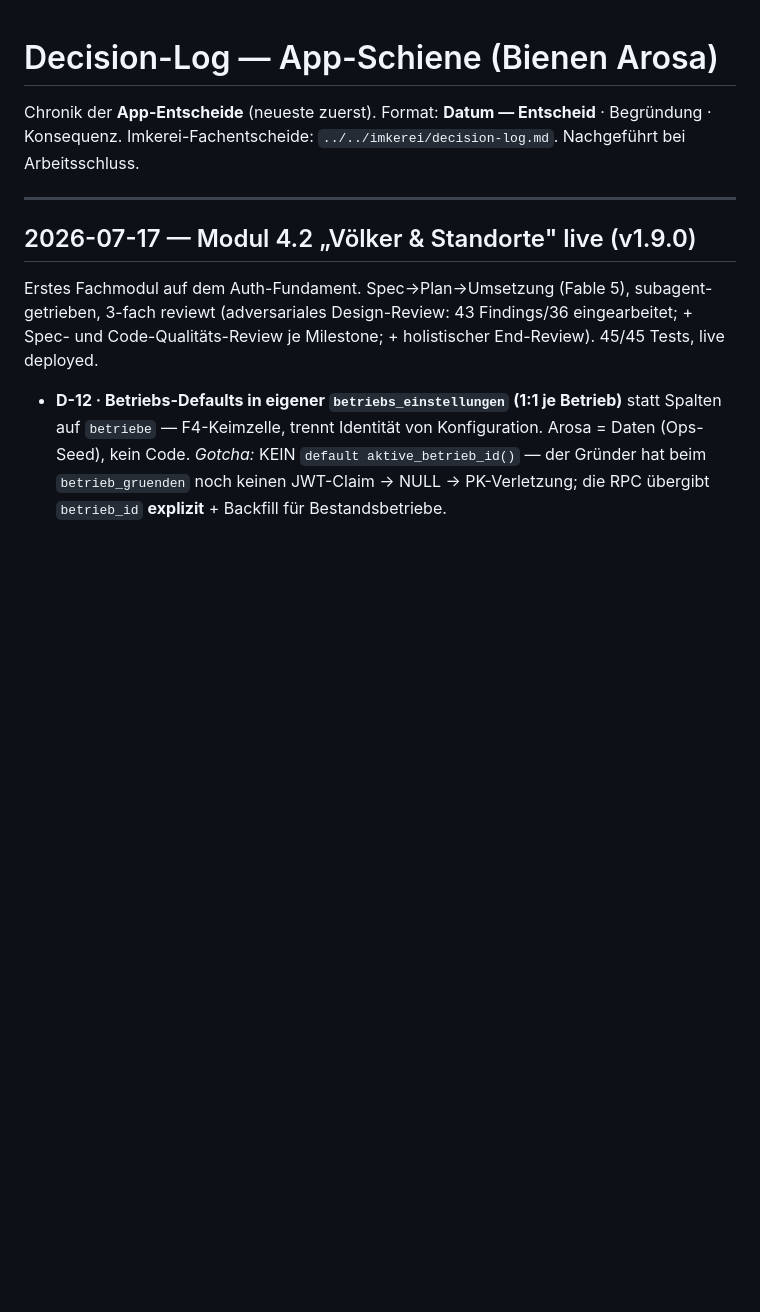
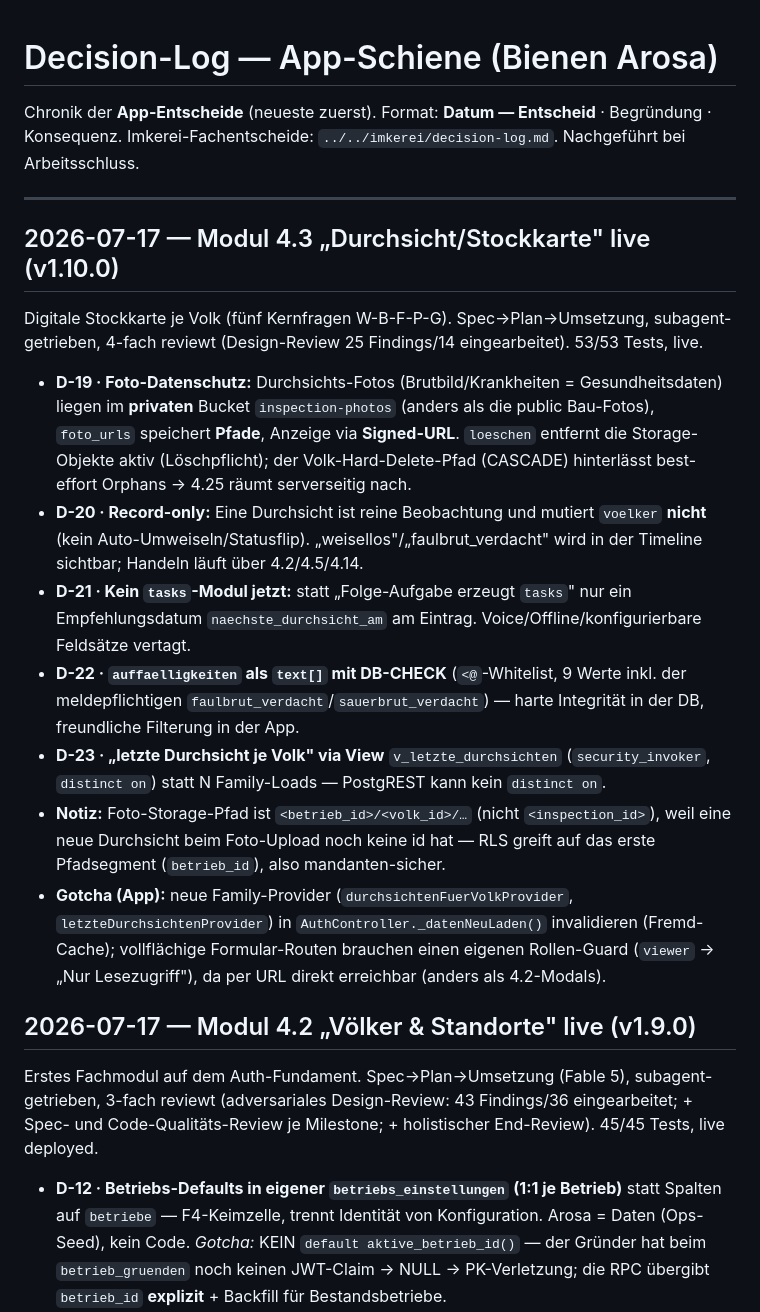
Before and after one commit to DanielProyer/bienen-app, a Markdown page: docs/decision-log.md, the part around the change. Drawn GitHub-style; blank space fills up the shorter version.

Commit message:
docs: Arbeitsschluss Modul 4.3 live (v1.10.0) — ToDo/Roadmap/Decision-Log
Co-Authored-By: Claude Opus 4.8 <noreply@anthropic.com>

```diff
--- a/docs/decision-log.md
+++ b/docs/decision-log.md
@@ -3,6 +3,18 @@
 Chronik der **App-Entscheide** (neueste zuerst). Format: **Datum — Entscheid** · Begründung · Konsequenz. Imkerei-Fachentscheide: `../../imkerei/decision-log.md`. Nachgeführt bei Arbeitsschluss.
 
 ---
+
+## 2026-07-17 — Modul 4.3 „Durchsicht/Stockkarte" live (v1.10.0)
+
+Digitale Stockkarte je Volk (fünf Kernfragen W-B-F-P-G). Spec→Plan→Umsetzung, subagent-getrieben, 4-fach reviewt (Design-Review 25 Findings/14 eingearbeitet). 53/53 Tests, live.
+
+- **D-19 · Foto-Datenschutz:** Durchsichts-Fotos (Brutbild/Krankheiten = Gesundheitsdaten) liegen im **privaten** Bucket `inspection-photos` (anders als die public Bau-Fotos), `foto_urls` speichert **Pfade**, Anzeige via **Signed-URL**. `loeschen` entfernt die Storage-Objekte aktiv (Löschpflicht); der Volk-Hard-Delete-Pfad (CASCADE) hinterlässt best-effort Orphans → 4.25 räumt serverseitig nach.
+- **D-20 · Record-only:** Eine Durchsicht ist reine Beobachtung und mutiert `voelker` **nicht** (kein Auto-Umweiseln/Statusflip). „weisellos"/„faulbrut_verdacht" wird in der Timeline sichtbar; Handeln läuft über 4.2/4.5/4.14.
+- **D-21 · Kein `tasks`-Modul jetzt:** statt „Folge-Aufgabe erzeugt `tasks`" nur ein Empfehlungsdatum `naechste_durchsicht_am` am Eintrag. Voice/Offline/konfigurierbare Feldsätze vertagt.
+- **D-22 · `auffaelligkeiten` als `text[]` mit DB-CHECK** (`<@`-Whitelist, 9 Werte inkl. der meldepflichtigen `faulbrut_verdacht`/`sauerbrut_verdacht`) — harte Integrität in der DB, freundliche Filterung in der App.
+- **D-23 · „letzte Durchsicht je Volk" via View** `v_letzte_durchsichten` (`security_invoker`, `distinct on`) statt N Family-Loads — PostgREST kann kein `distinct on`.
+- **Notiz:** Foto-Storage-Pfad ist `<betrieb_id>/<volk_id>/…` (nicht `<inspection_id>`), weil eine neue Durchsicht beim Foto-Upload noch keine id hat — RLS greift auf das erste Pfadsegment (`betrieb_id`), also mandanten-sicher.
+- **Gotcha (App):** neue Family-Provider (`durchsichtenFuerVolkProvider`, `letzteDurchsichtenProvider`) in `AuthController._datenNeuLaden()` invalidieren (Fremd-Cache); vollflächige Formular-Routen brauchen einen eigenen Rollen-Guard (`viewer` → „Nur Lesezugriff"), da per URL direkt erreichbar (anders als 4.2-Modals).
 
 ## 2026-07-17 — Modul 4.2 „Völker & Standorte" live (v1.9.0)
 
```
Also changed, not shown: ToDo.md (+11 -4 lines), docs/roadmap-app.md (+2 -2 lines).
